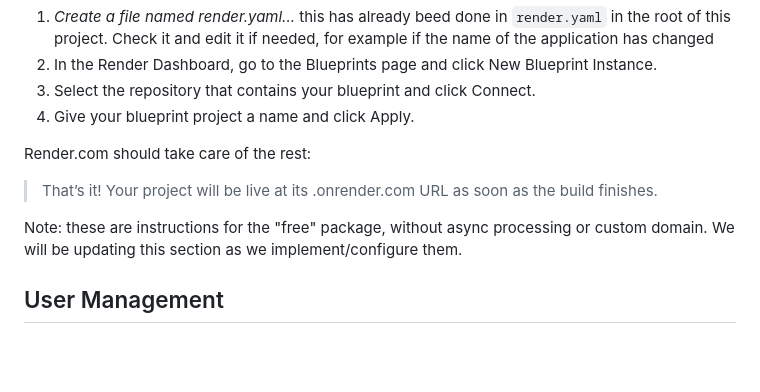
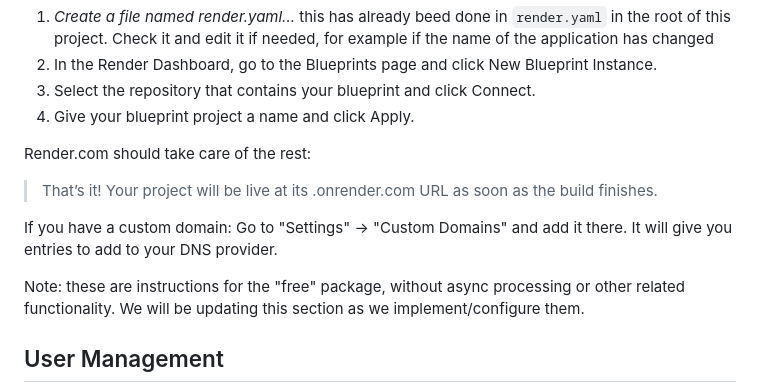
Before and after one commit to dimitrismistriotis/djforge, a Markdown page: Setup.md, the part around the change. Drawn GitHub-style; blank space fills up the shorter version.

Commit message:
docs(Render): instructions for custom domain

```diff
--- a/Setup.md
+++ b/Setup.md
@@ -54,8 +54,11 @@ Render.com should take care of the rest:
 > That’s it! Your project will be live at
 > its .onrender.com URL as soon as the build finishes.
 
+If you have a custom domain: Go to "Settings" -> "Custom Domains" and add it there.
+It will give you entries to add to your DNS provider.
+
 Note: these are instructions for the "free" package, without async processing
-or custom domain. We will be updating this section as we
+or other related functionality. We will be updating this section as we
 implement/configure them.
 
 ## User Management
```
